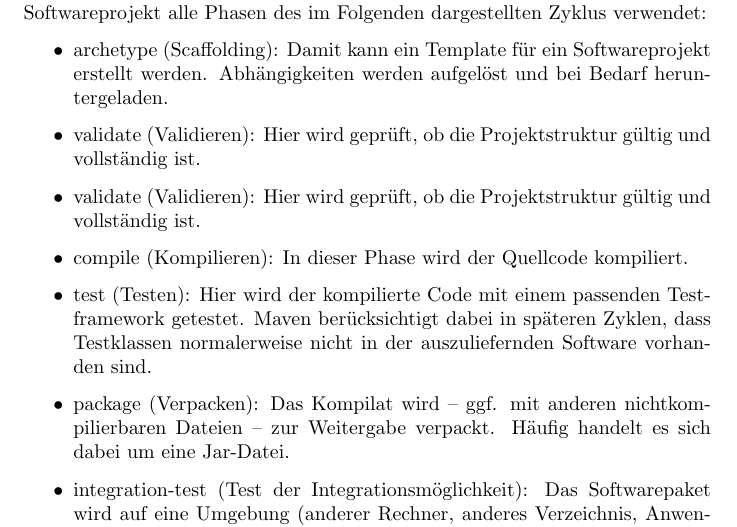
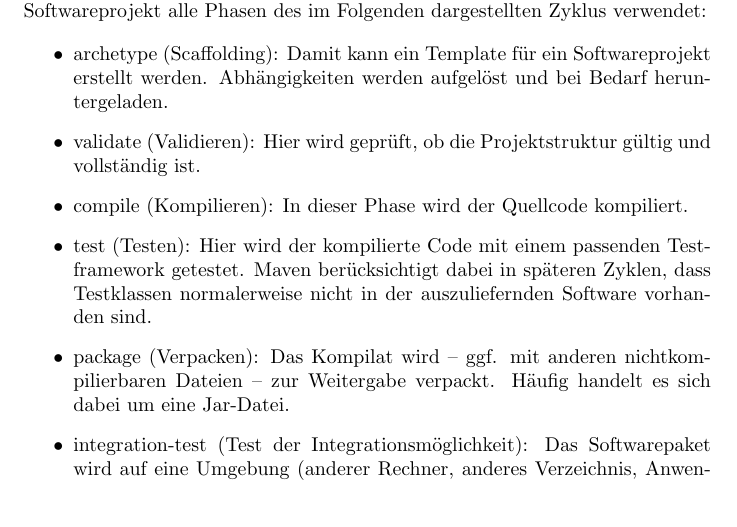
Before and after one commit to noctho/GOBRepo5Ia, a LaTeX document (niederegger.tex): part of page 2 of 3, cut so that both start at the same text. Compiled offline with pdfLaTeX.

Commit message:
Verbesserungen

```diff
--- a/niederegger.tex
+++ b/niederegger.tex
@@ -32,7 +32,6 @@
 
 \begin{itemize}
 \item archetype (Scaffolding): Damit kann ein Template für ein Softwareprojekt erstellt werden. Abhängigkeiten werden aufgelöst und bei Bedarf heruntergeladen.
-\item validate (Validieren): Hier wird geprüft, ob die Projektstruktur gültig und vollständig ist.
 \item validate (Validieren): Hier wird geprüft, ob die Projektstruktur gültig und vollständig ist.
 \item compile (Kompilieren): In dieser Phase wird der Quellcode kompiliert.
 \item test (Testen): Hier wird der kompilierte Code mit einem passenden Testframework getestet. Maven berücksichtigt dabei in späteren Zyklen, dass Testklassen normalerweise nicht in der auszuliefernden Software vorhanden sind.
```
